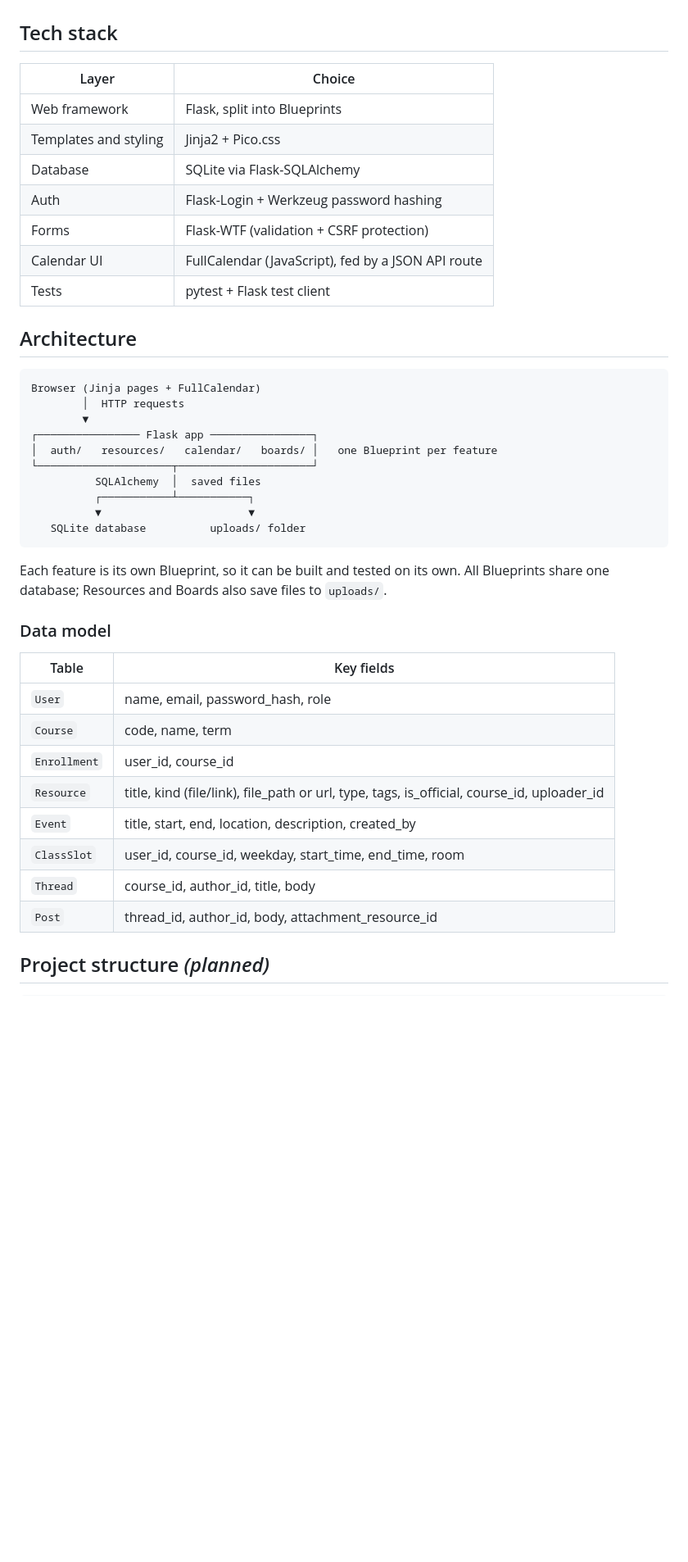
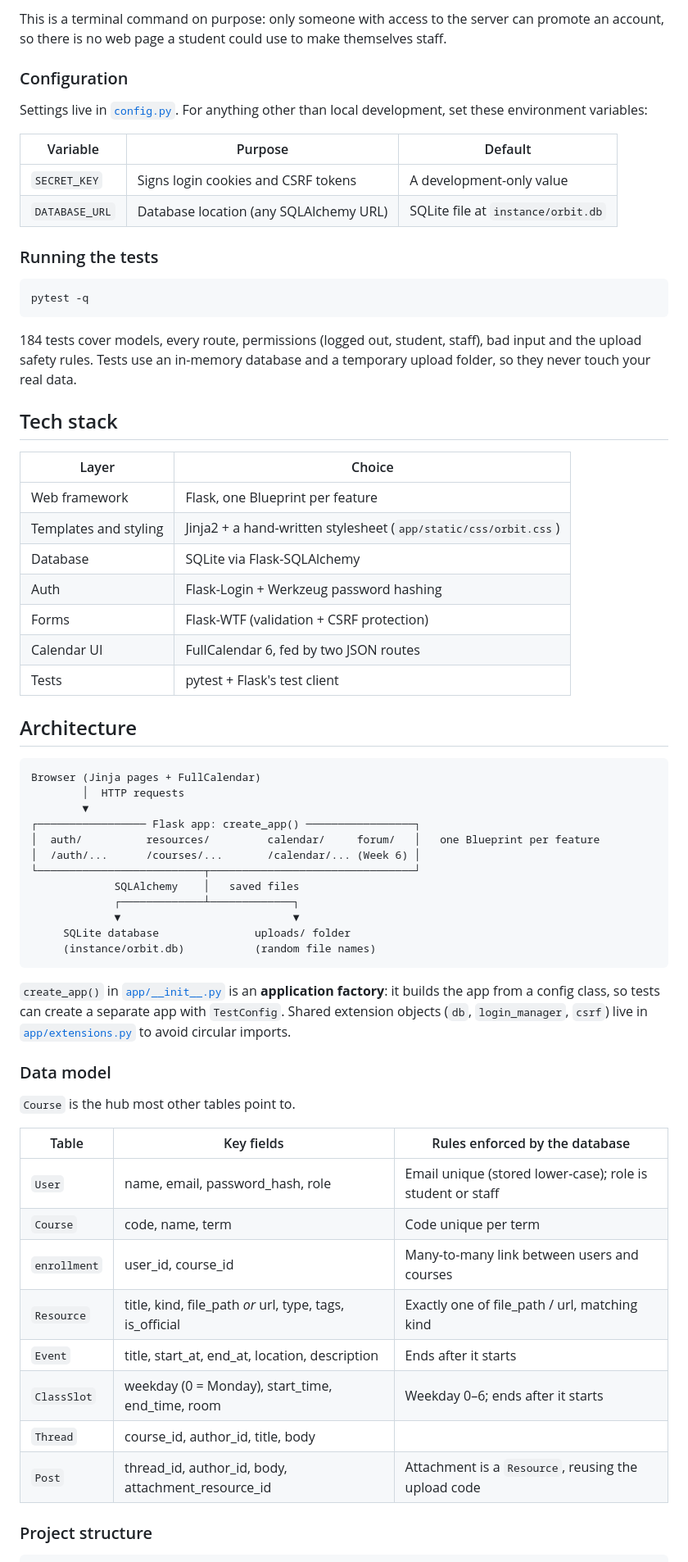
Before and after one commit to AhaanMakhija/Coding-Cafe-Project-Track, a Markdown page: README.md, the part around one of its changes. Shown at 82% size. GitHub-like rendering; blank space fills up the shorter version.

````diff
--- a/README.md
+++ b/README.md
@@ -30,14 +67,33 @@ Course notes, slides and past papers are scattered across Drive folders, WhatsAp
+This is a terminal command on purpose: only someone with access to the server can promote an account, so there is no web page a student could use to make themselves staff.
+
+### Configuration
+
+Settings live in [`config.py`](config.py). For anything other than local development, set these environment variables:
+
+| Variable | Purpose | Default |
+| --- | --- | --- |
+| `SECRET_KEY` | Signs login cookies and CSRF tokens | A development-only value |
+| `DATABASE_URL` | Database location (any SQLAlchemy URL) | SQLite file at `instance/orbit.db` |
+
+### Running the tests
+
+```bash
+pytest -q
+```
+
+184 tests cover models, every route, permissions (logged out, student, staff), bad input and the upload safety rules. Tests use an in-memory database and a temporary upload folder, so they never touch your real data.
+
 ## Tech stack
 
 | Layer | Choice |
 | --- | --- |
-| Web framework | Flask, split into Blueprints |
-| Templates and styling | Jinja2 + Pico.css |
+| Web framework | Flask, one Blueprint per feature |
+| Templates and styling | Jinja2 + a hand-written stylesheet (`app/static/css/orbit.css`) |
 | Database | SQLite via Flask-SQLAlchemy |
 | Auth | Flask-Login + Werkzeug password hashing |
 | Forms | Flask-WTF (validation + CSRF protection) |
-| Calendar UI | FullCalendar (JavaScript), fed by a JSON API route |
-| Tests | pytest + Flask test client |
+| Calendar UI | FullCalendar 6, fed by two JSON routes |
+| Tests | pytest + Flask's test client |
 
 ## Architecture
 
@@ -45,30 +101,34 @@ Course notes, slides and past papers are scattered across Drive folders, WhatsAp
 Browser (Jinja pages + FullCalendar)
         │  HTTP requests
         ▼
-┌──────────────── Flask app ────────────────┐
-│  auth/   resources/   calendar/   boards/ │   one Blueprint per feature
-└─────────────────────┬─────────────────────┘
-          SQLAlchemy  │  saved files
-          ┌───────────┴───────────┐
-          ▼                       ▼
-   SQLite database          uploads/ folder
+┌───────────────── Flask app: create_app() ─────────────────┐
+│  auth/          resources/         calendar/     forum/   │   one Blueprint per feature
+│  /auth/...      /courses/...       /calendar/... (Week 6) │
+└──────────────────────────┬────────────────────────────────┘
+             SQLAlchemy    │   saved files
+             ┌─────────────┴─────────────┐
+             ▼                           ▼
+     SQLite database               uploads/ folder
+     (instance/orbit.db)           (random file names)
 ```
 
-Each feature is its own Blueprint, so it can be built and tested on its own. All Blueprints share one database; Resources and Boards also save files to `uploads/`.
+`create_app()` in [`app/__init__.py`](app/__init__.py) is an **application factory**: it builds the app from a config class, so tests can create a separate app with `TestConfig`. Shared extension objects (`db`, `login_manager`, `csrf`) live in [`app/extensions.py`](app/extensions.py) to avoid circular imports.
 
 ### Data model
 
-| Table | Key fields |
-| --- | --- |
-| `User` | name, email, password_hash, role |
-| `Course` | code, name, term |
-| `Enrollment` | user_id, course_id |
-| `Resource` | title, kind (file/link), file_path or url, type, tags, is_official, course_id, uploader_id |
-| `Event` | title, start, end, location, description, created_by |
-| `ClassSlot` | user_id, course_id, weekday, start_time, end_time, room |
-| `Thread` | course_id, author_id, title, body |
-| `Post` | thread_id, author_id, body, attachment_resource_id |
+`Course` is the hub most other tables point to.
 
-## Project structure *(planned)*
+| Table | Key fields | Rules enforced by the database |
+| --- | --- | --- |
+| `User` | name, email, password_hash, role | Email unique (stored lower-case); role is student or staff |
+| `Course` | code, name, term | Code unique per term |
+| `enrollment` | user_id, course_id | Many-to-many link between users and courses |
+| `Resource` | title, kind, file_path *or* url, type, tags, is_official | Exactly one of file_path / url, matching kind |
+| `Event` | title, start_at, end_at, location, description | Ends after it starts |
+| `ClassSlot` | weekday (0 = Monday), start_time, end_time, room | Weekday 0–6; ends after it starts |
+| `Thread` | course_id, author_id, title, body | |
+| `Post` | thread_id, author_id, body, attachment_resource_id | Attachment is a `Resource`, reusing the upload code |
+
+### Project structure
 
 ```
````
Also changed, not shown: other parts of README.md (+86 -51 lines).
